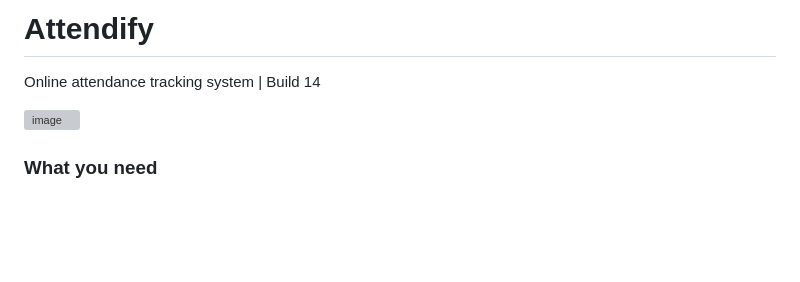
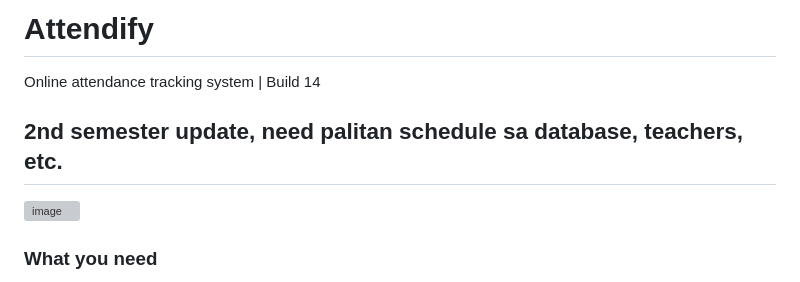
Before and after one commit to ShibalINU/Attendify1.9, a Markdown page: README.md, the part around the change. Drawn GitHub-style; blank space fills up the shorter version; grey boxes are pictures that could not be loaded.

```diff
--- a/README.md
+++ b/README.md
@@ -1,5 +1,7 @@
 # Attendify
 Online attendance tracking system | Build 14
+
+## 2nd semester update, need palitan schedule sa database, teachers, etc.
 
 ![image](https://github.com/user-attachments/assets/230d74c1-06d4-40a6-9402-c91e194d3382)
 
```
